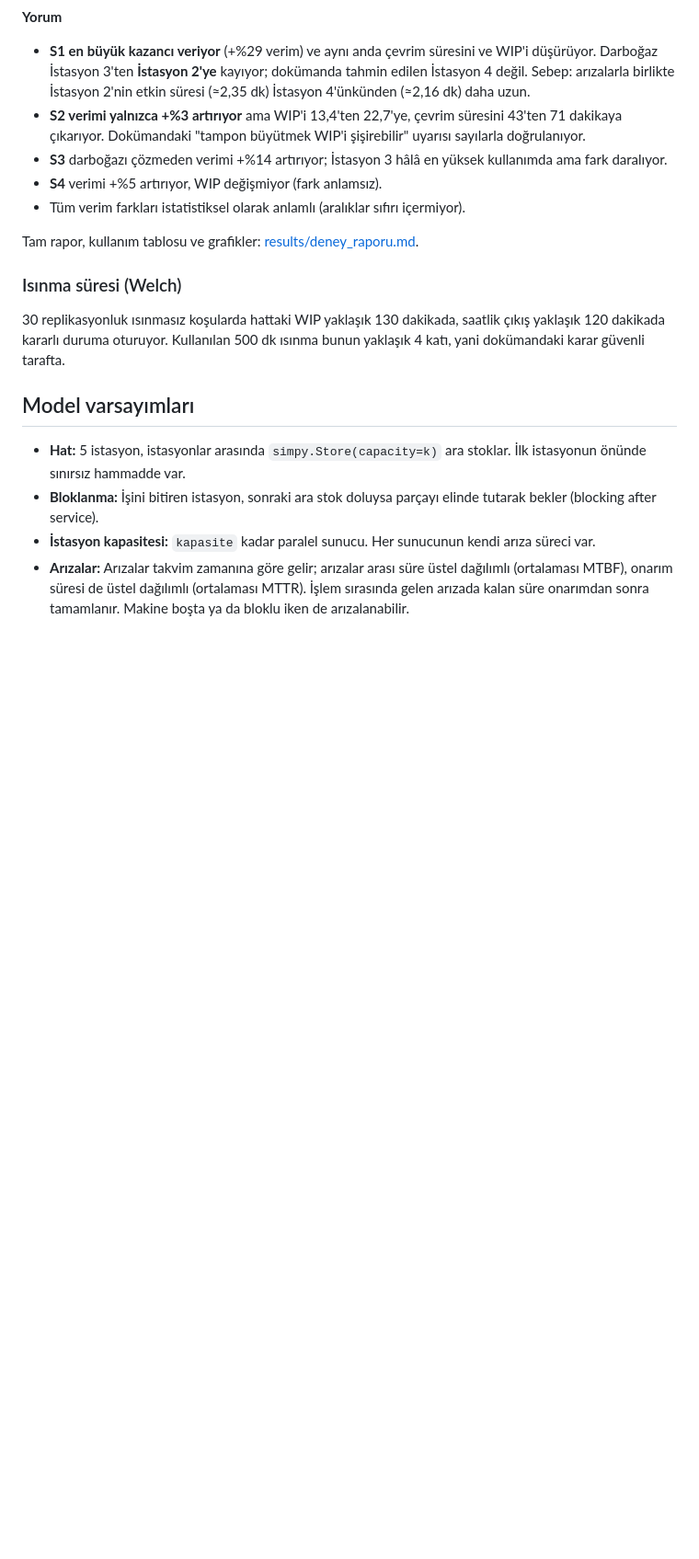
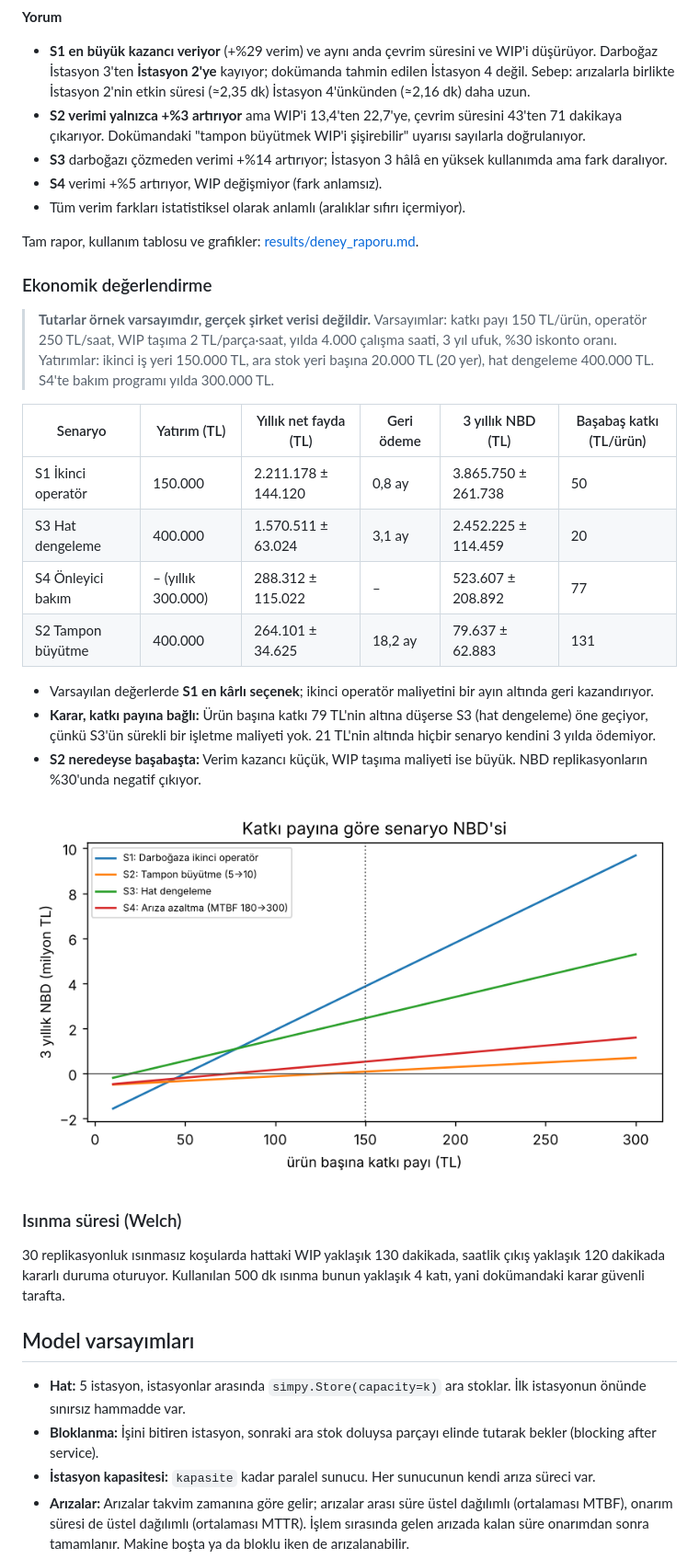
Before and after one commit to abdullahozkoc/uretim-hatti-sim, a Markdown page: README.md, the part around one of its changes. Shown at 92% size. Drawn GitHub-style; pictures changed too: results/maliyet_duyarlilik.png (added); blank space fills up the shorter version.

Commit message:
Ekonomik değerlendirme: NBD, geri ödeme, başabaş katkı payı
Co-Authored-By: Claude Opus 5.5 <noreply@anthropic.com>
Claude-Session: https://claude.ai/code/session_011tfTAGPn8PiVB5Lk9vtozs

```diff
--- a/README.md
+++ b/README.md
@@ -50,6 +50,23 @@ Hedef %2-3 idi; en büyük sapma %0,23. Little yasası farkı en fazla %0,06.
 - Tüm verim farkları istatistiksel olarak anlamlı (aralıklar sıfırı içermiyor).
 
 Tam rapor, kullanım tablosu ve grafikler: [results/deney_raporu.md](results/deney_raporu.md).
+
+### Ekonomik değerlendirme
+
+> **Tutarlar örnek varsayımdır, gerçek şirket verisi değildir.** Varsayımlar: katkı payı 150 TL/ürün, operatör 250 TL/saat, WIP taşıma 2 TL/parça·saat, yılda 4.000 çalışma saati, 3 yıl ufuk, %30 iskonto oranı. Yatırımlar: ikinci iş yeri 150.000 TL, ara stok yeri başına 20.000 TL (20 yer), hat dengeleme 400.000 TL. S4'te bakım programı yılda 300.000 TL.
+
+| Senaryo | Yatırım (TL) | Yıllık net fayda (TL) | Geri ödeme | 3 yıllık NBD (TL) | Başabaş katkı (TL/ürün) |
+|---|---|---|---|---|---|
+| S1 İkinci operatör | 150.000 | 2.211.178 ± 144.120 | 0,8 ay | 3.865.750 ± 261.738 | 50 |
+| S3 Hat dengeleme | 400.000 | 1.570.511 ± 63.024 | 3,1 ay | 2.452.225 ± 114.459 | 20 |
+| S4 Önleyici bakım | – (yıllık 300.000) | 288.312 ± 115.022 | – | 523.607 ± 208.892 | 77 |
+| S2 Tampon büyütme | 400.000 | 264.101 ± 34.625 | 18,2 ay | 79.637 ± 62.883 | 131 |
+
+- Varsayılan değerlerde **S1 en kârlı seçenek**; ikinci operatör maliyetini bir ayın altında geri kazandırıyor.
+- **Karar, katkı payına bağlı:** Ürün başına katkı 79 TL'nin altına düşerse S3 (hat dengeleme) öne geçiyor, çünkü S3'ün sürekli bir işletme maliyeti yok. 21 TL'nin altında hiçbir senaryo kendini 3 yılda ödemiyor.
+- **S2 neredeyse başabaşta:** Verim kazancı küçük, WIP taşıma maliyeti ise büyük. NBD replikasyonların %30'unda negatif çıkıyor.
+
+![Maliyet duyarlılığı](results/maliyet_duyarlilik.png)
 
 ### Isınma süresi (Welch)
 
```
Also changed, not shown: other parts of README.md (+8 -6 lines), results/deney_raporu.md (+31 -0 lines), 6 other files.
